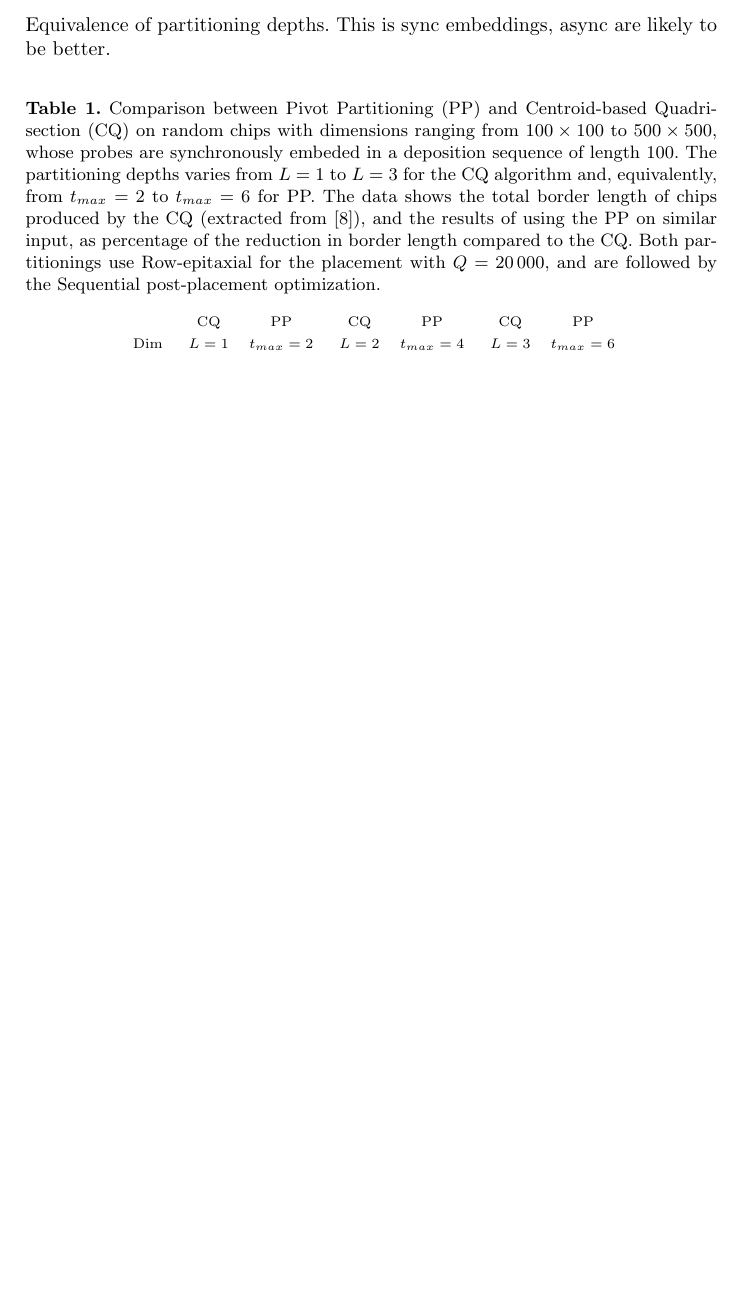
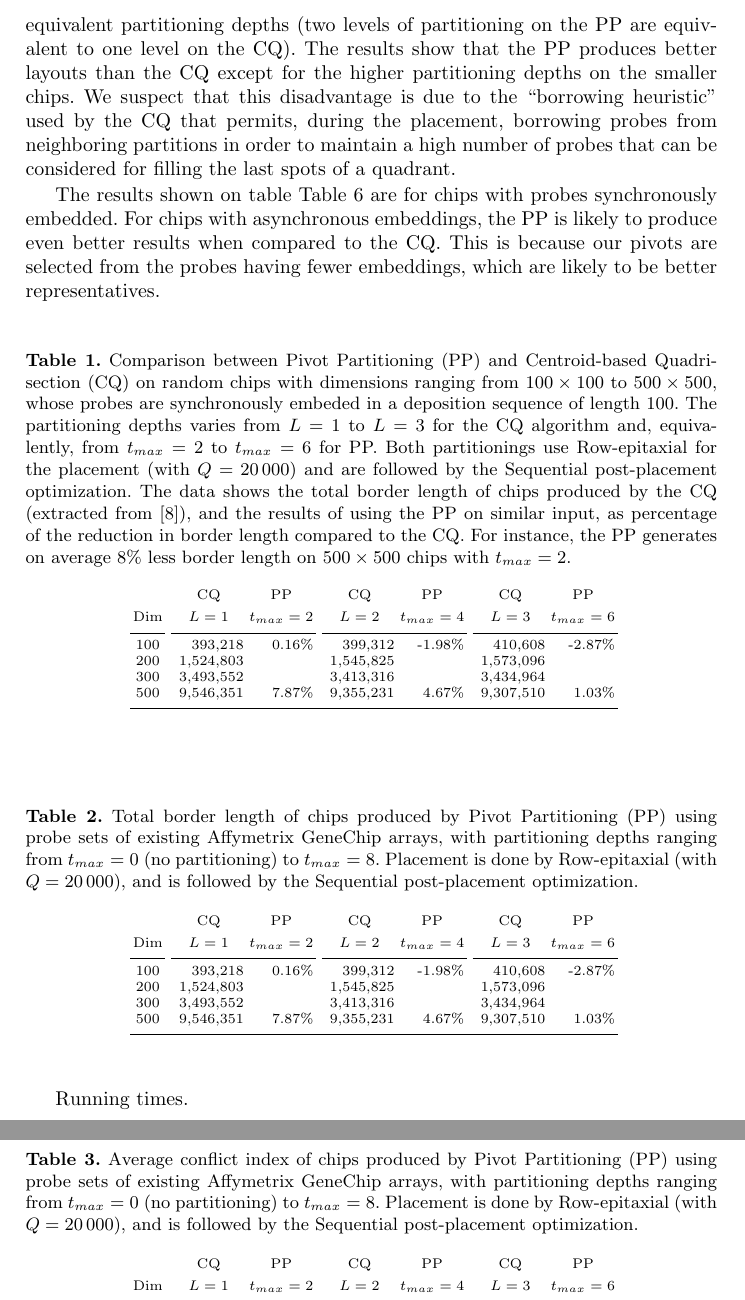
Before and after one commit to scarvalhojr/wabi2006, a LaTeX thesis (src/wabi2006.tex): part of page 10 of 11 before the commit and two parts of pages 10 and 11 of 12 after it, the two joined at a grey line, cut at the place of the change, the shorter picture padded with empty space. Compiled offline with pdfLaTeX.

Commit message:
Section 6 results

```diff
--- a/src/wabi2006.tex
+++ b/src/wabi2006.tex
@@ -688,5 +687,16 @@ Centroid-based Quadrisection (CQ) in terms of border length
-Equivalence of partitioning depths.
-This is sync embeddings, async are likely to be better.
+(Table~\ref{tab:pp_x_cq_bl}) with equivalent partitioning depths (two levels
+of partitioning on the PP are equivalent to one level on the CQ). The results
+show that the PP produces better layouts than the CQ except for the higher
+partitioning depths on the smaller chips. We suspect that this disadvantage is
+due to the ``borrowing heuristic'' used by the CQ that permits, during the placement,
+borrowing probes from neighboring partitions in order to maintain a high number
+of probes that can be considered for filling the last spots of a quadrant.
+
+The results shown on table Table~\ref{tab:pp_x_cq_bl} are for chips with probes
+synchronously embedded. For chips with asynchronous embeddings, the PP is likely
+to produce even better results when compared to the CQ. This is because our
+pivots are selected from the probes having fewer embeddings, which are likely
+to be better representatives.
 
 \begin{table}
 \label{tab:pp_x_cq_bl}
@@ -694,11 +704,13 @@ This is sync embeddings, async are likely to be better.
 on random chips with dimensions ranging from $100\times 100$ to $500\times 500$, whose probes
 are synchronously embeded in a deposition sequence of length 100. The partitioning
 depths varies from $L=1$ to $L=3$ for the CQ algorithm and, equivalently, from
-$t_{max}=2$ to $t_{max}=6$ for PP. The data shows the total border length of chips
-produced by the CQ (extracted from~\cite{KAHNG03B}), and the results of using the PP on
-similar input, as percentage of the reduction in border length compared to the CQ.
-Both partitionings use Row-epitaxial for the placement with $Q = 20\,000$, and are followed
-by the Sequential post-placement optimization.}
+$t_{max}=2$ to $t_{max}=6$ for PP. Both partitionings use Row-epitaxial for the placement
+(with $Q = 20\,000$) and are followed by the Sequential post-placement optimization.
+The data shows the total border length of chips produced by the CQ
+(extracted from~\cite{KAHNG03B}), and the results of using the PP on
+similar input, as percentage of the reduction in border length compared to the CQ. For
+instance, the PP generates on average 8\% less border length on $500\times 500$ chips
+with $t_{max}=2$.}
 \centerline{\scriptsize{
 \begin{tabular}{clrrlrrlrr}
 & & \multicolumn{1}{c}{CQ} & \multicolumn{1}{c}{PP} & & \multicolumn{1}{c}{CQ} & \multicolumn{1}{c}{PP} & & \multicolumn{1}{c}{CQ} & \multicolumn{1}{c}{PP} \\
@@ -717,6 +729,8 @@ Dim & & \multicolumn{1}{c}{$L=1$} & \multicolumn{1}{c}{$t_{max}=2$} & & \multico
 \end{table}
 
 \ignore{
-\multicolumn{10}{c}{Experiments for PP were conducted on a Sun Fire V1280 server with 900Mhz UltraSparc III+ processors and 96 Gb of RAM under similar load balances.}
+\multicolumn{10}{c}{Results for PP are averages over five random chips uniformly generated.\\
+Experiments were conducted on a Sun Fire V1280 server with 900Mhz UltraSparc III+ processors \\
+and 96 Gb of RAM under similar load balances.}
 }
 
@@ -724 +737,6 @@ Dim & & \multicolumn{1}{c}{$L=1$} & \multicolumn{1}{c}{$t_{max}=2$} & & \multico
 \begin{table}
+\label{tab:pp_affy_bl}
+\caption{Total border length of chips produced by Pivot Partitioning (PP) using probe sets
+of existing Affymetrix GeneChip arrays, with partitioning depths ranging from $t_{max}=0$
+(no partitioning) to $t_{max}=8$. Placement is done by Row-epitaxial (with $Q = 20\,000$),
+and is followed by the Sequential post-placement optimization.}
@@ -729,8 +743,12 @@ varying partitioning depths. Running time comparison of partitioning and placeme
 \centerline{\scriptsize{
-\begin{tabular}{clrrlrrlrrlrr}
-& & \multicolumn{1}{c}{CQ} & \multicolumn{1}{c}{PP} & & \multicolumn{1}{c}{CQ} & \multicolumn{1}{c}{PP} & & \multicolumn{1}{c}{CQ} & \multicolumn{1}{c}{PP} & & \multicolumn{1}{c}{CQ} & \multicolumn{1}{c}{PP} \\
+\begin{tabular}{clrrlrrlrr}
+& & \multicolumn{1}{c}{CQ} & \multicolumn{1}{c}{PP} & & \multicolumn{1}{c}{CQ} & \multicolumn{1}{c}{PP} & & \multicolumn{1}{c}{CQ} & \multicolumn{1}{c}{PP} \\
 \noalign{\smallskip}
-Dim & & \multicolumn{1}{c}{$L=0$} & \multicolumn{1}{c}{$t_{max}=0$} & & \multicolumn{1}{c}{$L=1$} & \multicolumn{1}{c}{$t_{max}=2$} & & \multicolumn{1}{c}{$L=2$} & \multicolumn{1}{c}{$t_{max}=4$} & & \multicolumn{1}{c}{$L=3$} & \multicolumn{1}{c}{$t_{max}=6$} \\
+Dim & & \multicolumn{1}{c}{$L=1$} & \multicolumn{1}{c}{$t_{max}=2$} & & \multicolumn{1}{c}{$L=2$} & \multicolumn{1}{c}{$t_{max}=4$} & & \multicolumn{1}{c}{$L=3$} & \multicolumn{1}{c}{$t_{max}=6$} \\
 \noalign{\smallskip}
-\cline{1-1} \cline{3-4} \cline{6-7} \cline{9-10} \cline{12-13}
+\cline{1-1} \cline{3-4} \cline{6-7} \cline{9-10}
 \noalign{\smallskip}
+100 & & \   393,218 & \ 0.16\% & & \   399,312 & \ -1.98\% & & \   410,608 & \ -2.87\% \\
+200 & & \ 1,524,803 & \        & & \ 1,545,825 & \         & & \ 1,573,096 & \         \\
+300 & & \ 3,493,552 & \        & & \ 3,413,316 & \         & & \ 3,434,964 & \         \\
+500 & & \ 9,546,351 & \ 7.87\% & & \ 9,355,231 & \  4.67\% & & \ 9,307,510 & \  1.03\% \\
@@ -744,7 +757,28 @@ Dim & & \multicolumn{1}{c}{$L=0$} & \multicolumn{1}{c}{$t_{max}=0$} & & \multico
 \end{tabular}}}
 \end{table}
-}
 
+\begin{table}
+\label{tab:pp_affy_ci}
+\caption{Average conflict index of chips produced by Pivot Partitioning (PP) using probe sets
+of existing Affymetrix GeneChip arrays, with partitioning depths ranging from $t_{max}=0$
+(no partitioning) to $t_{max}=8$. Placement is done by Row-epitaxial (with $Q = 20\,000$),
+and is followed by the Sequential post-placement optimization.}
+\centerline{\scriptsize{
+\begin{tabular}{clrrlrrlrr}
+& & \multicolumn{1}{c}{CQ} & \multicolumn{1}{c}{PP} & & \multicolumn{1}{c}{CQ} & \multicolumn{1}{c}{PP} & & \multicolumn{1}{c}{CQ} & \multicolumn{1}{c}{PP} \\
+\noalign{\smallskip}
+Dim & & \multicolumn{1}{c}{$L=1$} & \multicolumn{1}{c}{$t_{max}=2$} & & \multicolumn{1}{c}{$L=2$} & \multicolumn{1}{c}{$t_{max}=4$} & & \multicolumn{1}{c}{$L=3$} & \multicolumn{1}{c}{$t_{max}=6$} \\
+\noalign{\smallskip}
+\cline{1-1} \cline{3-4} \cline{6-7} \cline{9-10}
+\noalign{\smallskip}
+100 & & \   393,218 & \ 0.16\% & & \   399,312 & \ -1.98\% & & \   410,608 & \ -2.87\% \\
+200 & & \ 1,524,803 & \        & & \ 1,545,825 & \         & & \ 1,573,096 & \         \\
+300 & & \ 3,493,552 & \        & & \ 3,413,316 & \         & & \ 3,434,964 & \         \\
+500 & & \ 9,546,351 & \ 7.87\% & & \ 9,355,231 & \  4.67\% & & \ 9,307,510 & \  1.03\% \\
+\noalign{\smallskip}
+\hline
+\end{tabular}}}
+\end{table}
 
 \ignore{
 Experiments were conducted on a Sun Fire V1280 server with 900Mhz UltraSparc III+ processors
@@ -755,11 +789,12 @@ and 96 Gb of RAM under similar load balances.
 drops significantly with increasing recursion depth. The time required to place
 the probes of a 500\,x\,500 chip, for instance, dropped by 69\% with $L = 3$ when
 compared with the time required by the Row-epitaxial without any partitioning.
-
 It is not clear from their experiments, however, how the choice of $L$ impaired
 the performance of the Row-epitaxial algorithm in terms of solution quality since
 they have restricted their experiments to $L \leq 3$. Moreover, there is no clear
 trend toward reduction or increase in border length as $L$ varies from~0 to~3.}
+
+Running times.
 
 % ==============================================================================
 \section{Discussion}
```
Also changed, not shown: src/wabi2006.tex (13 more changed lines).
